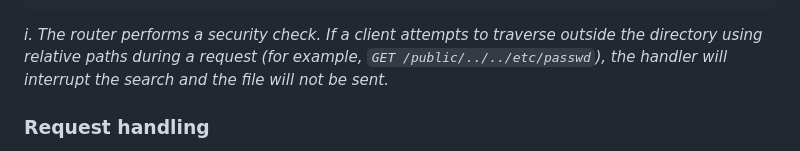
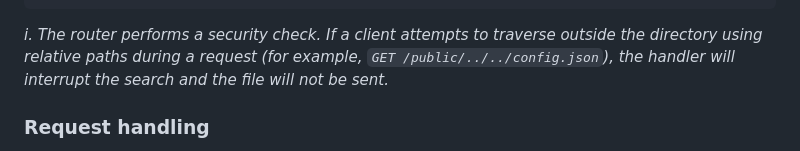
Before and after one commit to e22m4u/js-http-static-router, a Markdown page: README.md, the part around the change. Drawn GitHub-style.

Commit message:
fix: replaces passwd example with config.json

```diff
--- a/README.md
+++ b/README.md
@@ -251,7 +251,7 @@ router.defineRoute({
 
 *i. The router performs a security check. If a client attempts to traverse
 outside the directory using relative paths during a request (for example,
-`GET /public/../../etc/passwd`), the handler will interrupt the search and the
+`GET /public/../../config.json`), the handler will interrupt the search and the
 file will not be sent.*
 
 ### Request handling
```
Also changed, not shown: README.ru.md (+1 -1 lines).
